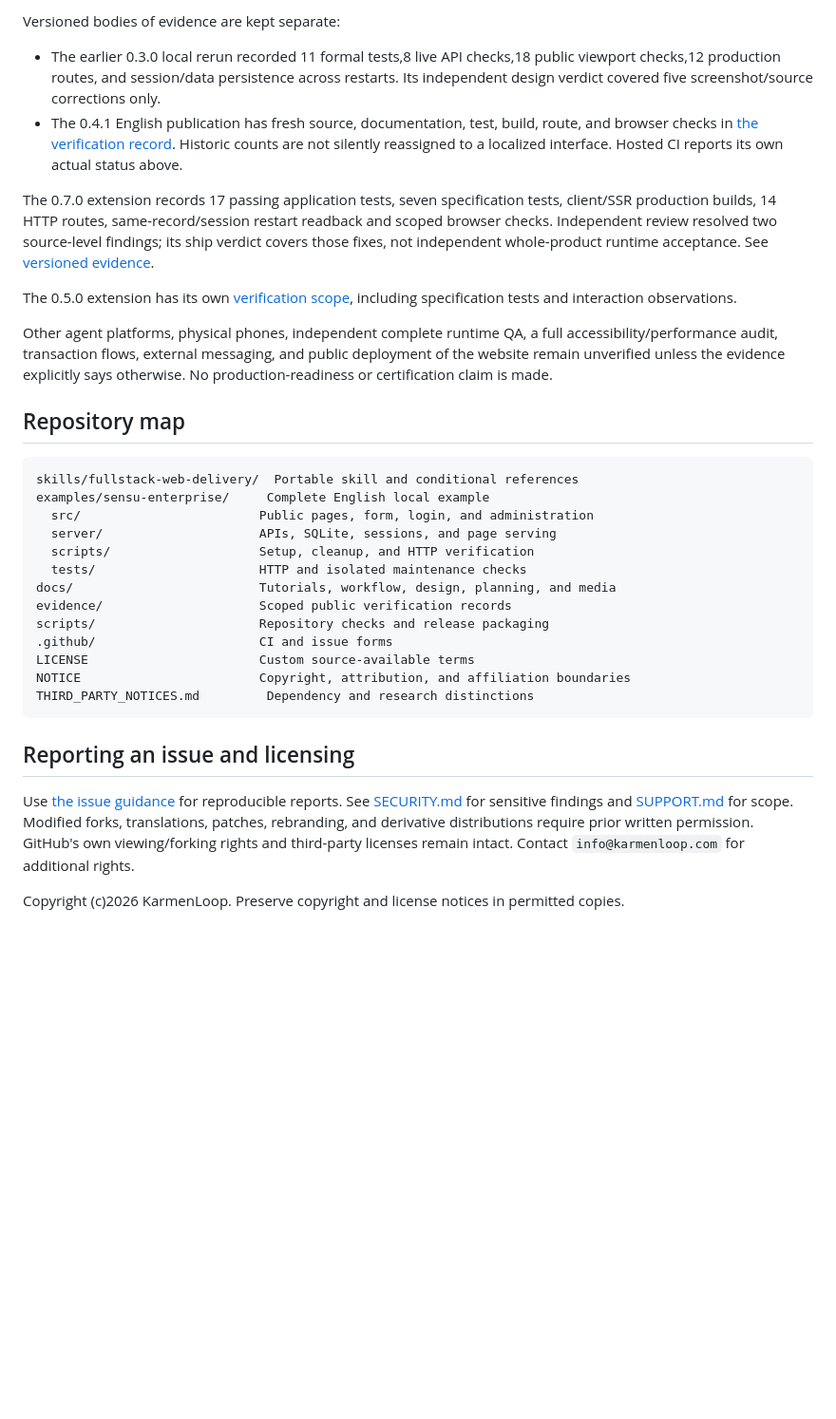
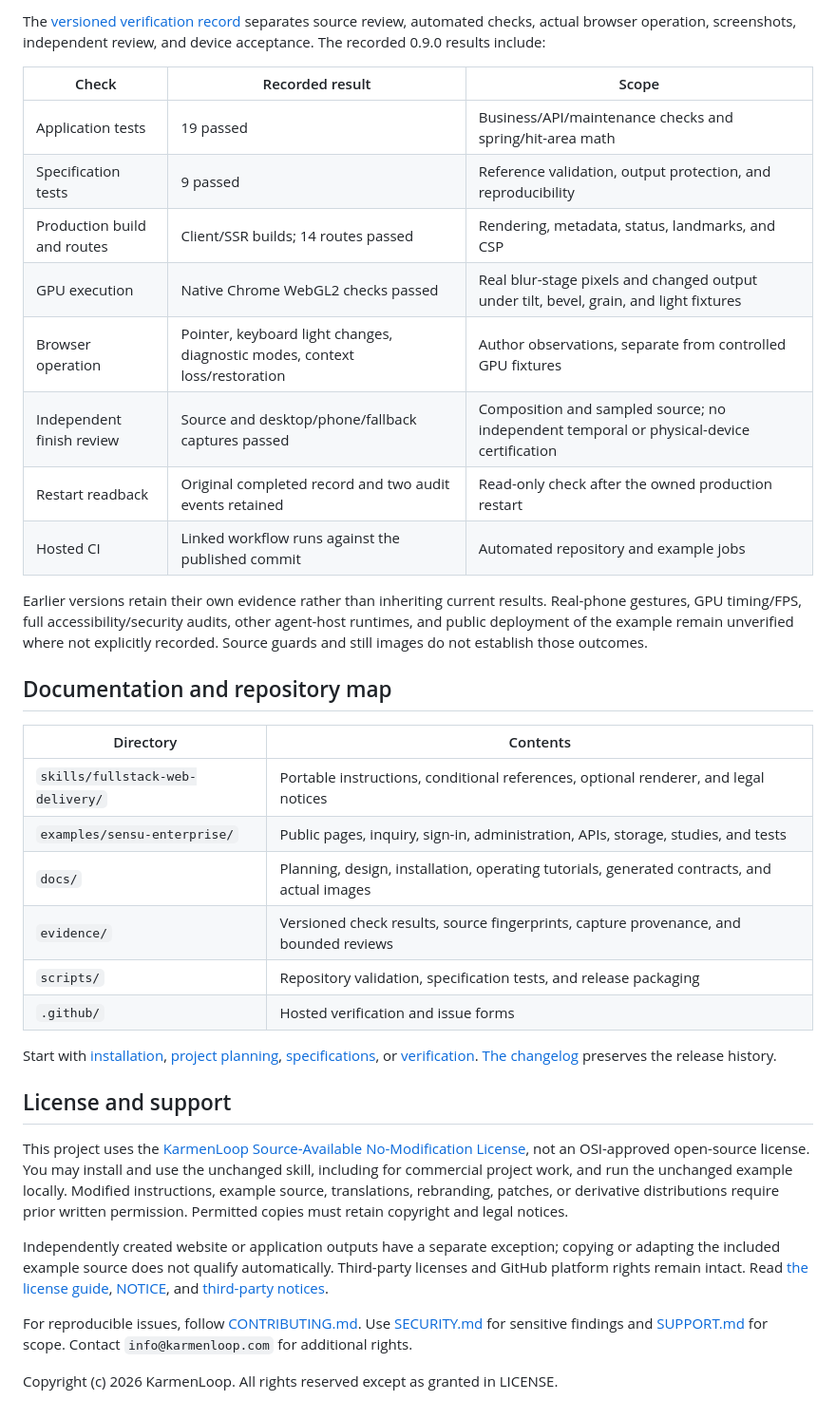
Before and after one commit to KarmenLoop/fullstack-web-delivery, a Markdown page: README.md, the part around one of its changes. Shown at 95% size. Rendered like a GitHub page; blank space fills up the shorter version.

Commit message:
Document the complete delivery workflow and material studies

````diff
--- a/README.md
+++ b/README.md
@@ -170,35 +174,38 @@ The HTTP check requires the production server. For a different free port, set `P
 
-Versioned bodies of evidence are kept separate:
+The [versioned verification record](docs/verification.md) separates source review, automated checks, actual browser operation, screenshots, independent review, and device acceptance. The recorded 0.9.0 results include:
 
-- The earlier 0.3.0 local rerun recorded 11 formal tests,8 live API checks,18 public viewport checks,12 production routes, and session/data persistence across restarts. Its independent design verdict covered five screenshot/source corrections only.
-- The 0.4.1 English publication has fresh source, documentation, test, build, route, and browser checks in [the verification record](docs/verification.md). Historic counts are not silently reassigned to a localized interface. Hosted CI reports its own actual status above.
+| Check | Recorded result | Scope |
+| --- | --- | --- |
+| Application tests | 19 passed | Business/API/maintenance checks and spring/hit-area math |
+| Specification tests | 9 passed | Reference validation, output protection, and reproducibility |
+| Production build and routes | Client/SSR builds; 14 routes passed | Rendering, metadata, status, landmarks, and CSP |
+| GPU execution | Native Chrome WebGL2 checks passed | Real blur-stage pixels and changed output under tilt, bevel, grain, and light fixtures |
+| Browser operation | Pointer, keyboard light changes, diagnostic modes, context loss/restoration | Author observations, separate from controlled GPU fixtures |
+| Independent finish review | Source and desktop/phone/fallback captures passed | Composition and sampled source; no independent temporal or physical-device certification |
+| Restart readback | Original completed record and two audit events retained | Read-only check after the owned production restart |
+| Hosted CI | Linked workflow runs against the published commit | Automated repository and example jobs |
 
-The 0.7.0 extension records 17 passing application tests, seven specification tests, client/SSR production builds, 14 HTTP routes, same-record/session restart readback and scoped browser checks. Independent review resolved two source-level findings; its ship verdict covers those fixes, not independent whole-product runtime acceptance. See [versioned evidence](docs/verification.md).
+Earlier versions retain their own evidence rather than inheriting current results. Real-phone gestures, GPU timing/FPS, full accessibility/security audits, other agent-host runtimes, and public deployment of the example remain unverified where not explicitly recorded. Source guards and still images do not establish those outcomes.
 
-The 0.5.0 extension has its own [verification scope](docs/verification.md), including specification tests and interaction observations.
+## Documentation and repository map
 
-Other agent platforms, physical phones, independent complete runtime QA, a full accessibility/performance audit, transaction flows, external messaging, and public deployment of the website remain unverified unless the evidence explicitly says otherwise. No production-readiness or certification claim is made.
+| Directory | Contents |
+| --- | --- |
+| `skills/fullstack-web-delivery/` | Portable instructions, conditional references, optional renderer, and legal notices |
+| `examples/sensu-enterprise/` | Public pages, inquiry, sign-in, administration, APIs, storage, studies, and tests |
+| `docs/` | Planning, design, installation, operating tutorials, generated contracts, and actual images |
+| `evidence/` | Versioned check results, source fingerprints, capture provenance, and bounded reviews |
+| `scripts/` | Repository validation, specification tests, and release packaging |
+| `.github/` | Hosted verification and issue forms |
 
-## Repository map
+Start with [installation](docs/quickstart.md), [project planning](docs/project-plan.md), [specifications](docs/specifications.md), or [verification](docs/verification.md). [The changelog](CHANGELOG.md) preserves the release history.
 
-```text
-skills/fullstack-web-delivery/  Portable skill and conditional references
-examples/sensu-enterprise/     Complete English local example
-  src/                        Public pages, form, login, and administration
-  server/                     APIs, SQLite, sessions, and page serving
-  scripts/                    Setup, cleanup, and HTTP verification
-  tests/                      HTTP and isolated maintenance checks
-docs/                         Tutorials, workflow, design, planning, and media
-evidence/                     Scoped public verification records
-scripts/                      Repository checks and release packaging
-.github/                      CI and issue forms
-LICENSE                       Custom source-available terms
-NOTICE                        Copyright, attribution, and affiliation boundaries
-THIRD_PARTY_NOTICES.md         Dependency and research distinctions
-```
+## License and support
 
-## Reporting an issue and licensing
+This project uses the [KarmenLoop Source-Available No-Modification License](LICENSE), not an OSI-approved open-source license. You may install and use the unchanged skill, including for commercial project work, and run the unchanged example locally. Modified instructions, example source, translations, rebranding, patches, or derivative distributions require prior written permission. Permitted copies must retain copyright and legal notices.
 
-Use [the issue guidance](CONTRIBUTING.md) for reproducible reports. See [SECURITY.md](SECURITY.md) for sensitive findings and [SUPPORT.md](SUPPORT.md) for scope. Modified forks, translations, patches, rebranding, and derivative distributions require prior written permission. GitHub's own viewing/forking rights and third-party licenses remain intact. Contact `info@karmenloop.com` for additional rights.
+Independently created website or application outputs have a separate exception; copying or adapting the included example source does not qualify automatically. Third-party licenses and GitHub platform rights remain intact. Read [the license guide](docs/licensing.md), [NOTICE](NOTICE), and [third-party notices](THIRD_PARTY_NOTICES.md).
 
-Copyright (c)2026 KarmenLoop. Preserve copyright and license notices in permitted copies.
+For reproducible issues, follow [CONTRIBUTING.md](CONTRIBUTING.md). Use [SECURITY.md](SECURITY.md) for sensitive findings and [SUPPORT.md](SUPPORT.md) for scope. Contact `info@karmenloop.com` for additional rights.
+
+Copyright (c) 2026 KarmenLoop. All rights reserved except as granted in LICENSE.
````
Also changed, not shown: other parts of README.md (+114 -110 lines), docs/quickstart.md (+7 -0 lines).
